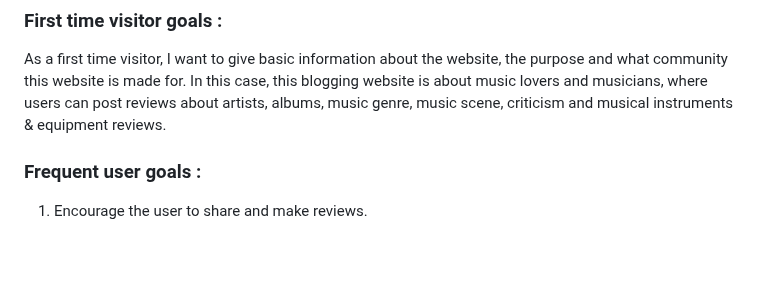
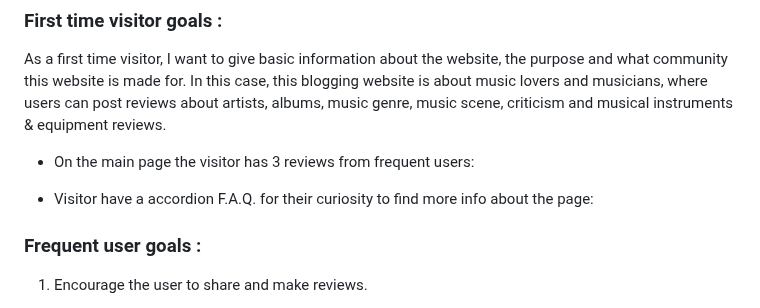
Before and after one commit to PSebastian96/pjt3-NoiseAudit, a Markdown page: README.md, the part around one of its changes. GitHub-like rendering; blank space fills up the shorter version.

```diff
--- a/README.md
+++ b/README.md
@@ -71,6 +85,10 @@ The third milestone project's objective is to make a website that contains front
 ### First time visitor goals :
 
 As a first time visitor, I want to give basic information about the website, the purpose and what community this website is made for. In this case, this blogging website is about music lovers and musicians, where users can post reviews about artists, albums, music genre, music scene, criticism and musical instruments & equipment reviews.
+
+- On the main page the visitor has 3 reviews from frequent users:
+
+- Visitor have a accordion F.A.Q. for their curiosity to find more info about the page:
 
 ### Frequent user goals :
 
```
Also changed, not shown: other parts of README.md (+15 -3 lines).
